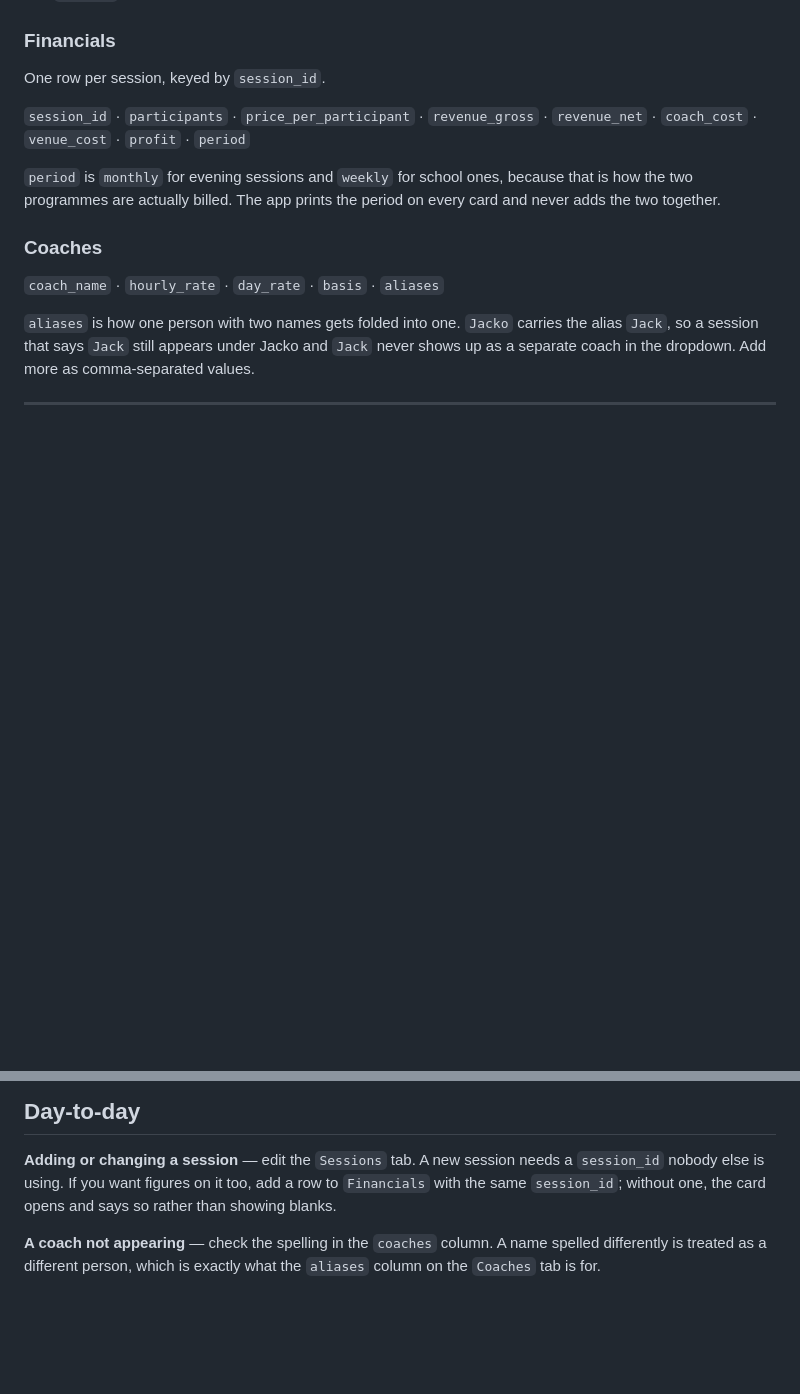
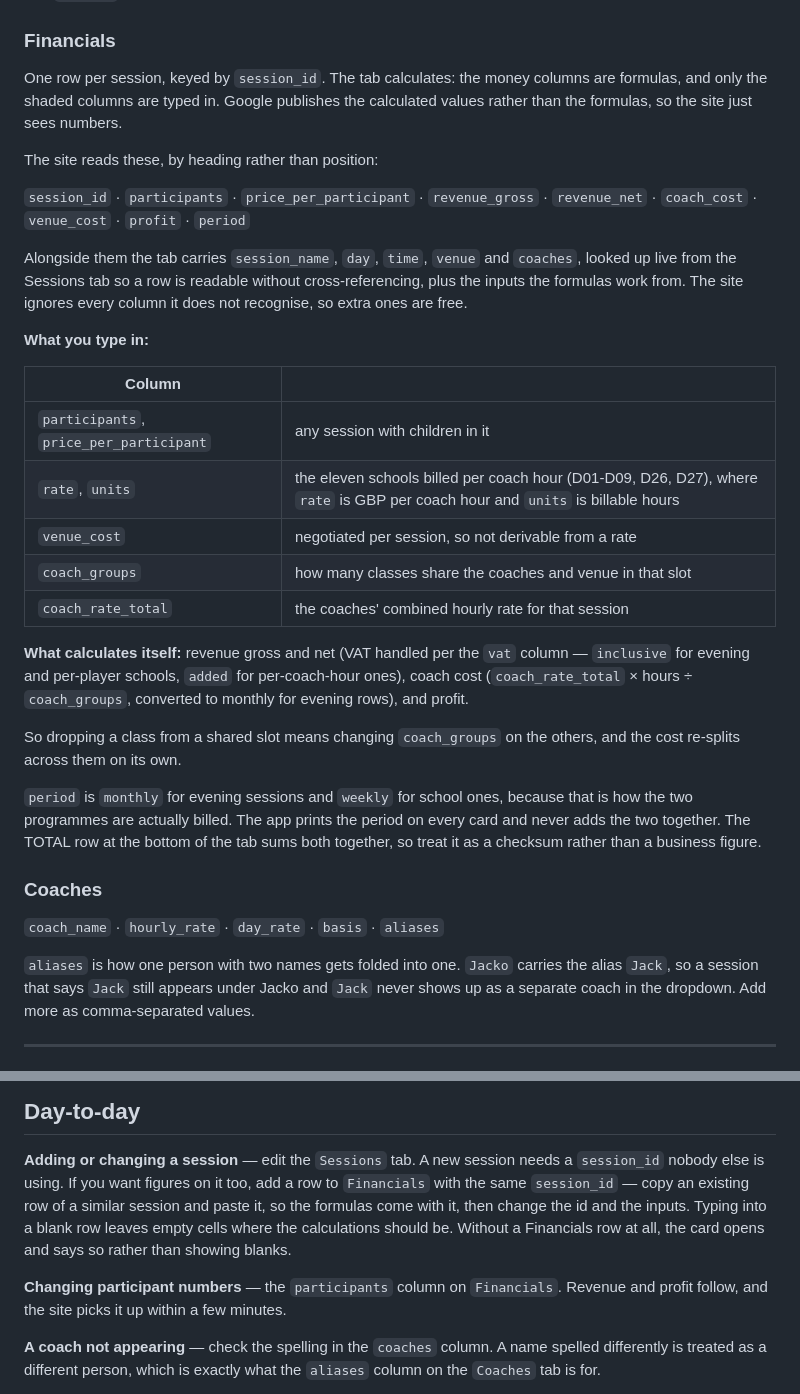
Before and after one commit to gsvmdhdfnn-lgtm/Coach-allocation-, a Markdown page: README.md, 2 parts joined by grey strips. Rendered like a GitHub page; blank space fills up the shorter version.

Commit message:
Document the Financials tab now that it calculates
The tab was rebuilt with formulas behind the money columns, gained live
lookups of session name/day/time/venue/coaches from the Sessions tab, and
had participants and price turned into direct inputs. The README still
described it as flat values, and it is the one document anyone would
reach for to pick this up later.

Also records that the site matches columns by heading rather than
position, so extra columns are safe, and how to add a row without losing
the formulas.

Co-Authored-By: Claude Opus 5 <noreply@anthropic.com>
Claude-Session: https://claude.ai/code/session_01KnLXJsiMUmiafcDGaJztTQ

```diff
--- a/README.md
+++ b/README.md
@@ -52,14 +52,44 @@ school ones.
 
 ### Financials
 
-One row per session, keyed by `session_id`.
+One row per session, keyed by `session_id`. The tab calculates: the money
+columns are formulas, and only the shaded columns are typed in. Google
+publishes the calculated values rather than the formulas, so the site just
+sees numbers.
+
+The site reads these, by heading rather than position:
 
 `session_id` · `participants` · `price_per_participant` · `revenue_gross` ·
 `revenue_net` · `coach_cost` · `venue_cost` · `profit` · `period`
 
+Alongside them the tab carries `session_name`, `day`, `time`, `venue` and
+`coaches`, looked up live from the Sessions tab so a row is readable without
+cross-referencing, plus the inputs the formulas work from. The site ignores
+every column it does not recognise, so extra ones are free.
+
+**What you type in:**
+
+| Column | |
+| --- | --- |
+| `participants`, `price_per_participant` | any session with children in it |
+| `rate`, `units` | the eleven schools billed per coach hour (D01-D09, D26, D27), where `rate` is GBP per coach hour and `units` is billable hours |
+| `venue_cost` | negotiated per session, so not derivable from a rate |
+| `coach_groups` | how many classes share the coaches and venue in that slot |
+| `coach_rate_total` | the coaches' combined hourly rate for that session |
+
+**What calculates itself:** revenue gross and net (VAT handled per the `vat`
+column — `inclusive` for evening and per-player schools, `added` for
+per-coach-hour ones), coach cost (`coach_rate_total` × hours ÷ `coach_groups`,
+converted to monthly for evening rows), and profit.
+
+So dropping a class from a shared slot means changing `coach_groups` on the
+others, and the cost re-splits across them on its own.
+
 `period` is `monthly` for evening sessions and `weekly` for school ones,
 because that is how the two programmes are actually billed. The app prints the
-period on every card and never adds the two together.
+period on every card and never adds the two together. The TOTAL row at the
+bottom of the tab sums both together, so treat it as a checksum rather than a
+business figure.
 
 ### Coaches
 
@@ -201,8 +231,14 @@ from a static page.
 
 **Adding or changing a session** — edit the `Sessions` tab. A new session needs
 a `session_id` nobody else is using. If you want figures on it too, add a row to
-`Financials` with the same `session_id`; without one, the card opens and says so
-rather than showing blanks.
+`Financials` with the same `session_id` — copy an existing row of a similar
+session and paste it, so the formulas come with it, then change the id and the
+inputs. Typing into a blank row leaves empty cells where the calculations
+should be. Without a Financials row at all, the card opens and says so rather
+than showing blanks.
+
+**Changing participant numbers** — the `participants` column on `Financials`.
+Revenue and profit follow, and the site picks it up within a few minutes.
 
 **A coach not appearing** — check the spelling in the `coaches` column. A name
 spelled differently is treated as a different person, which is exactly what the
```
